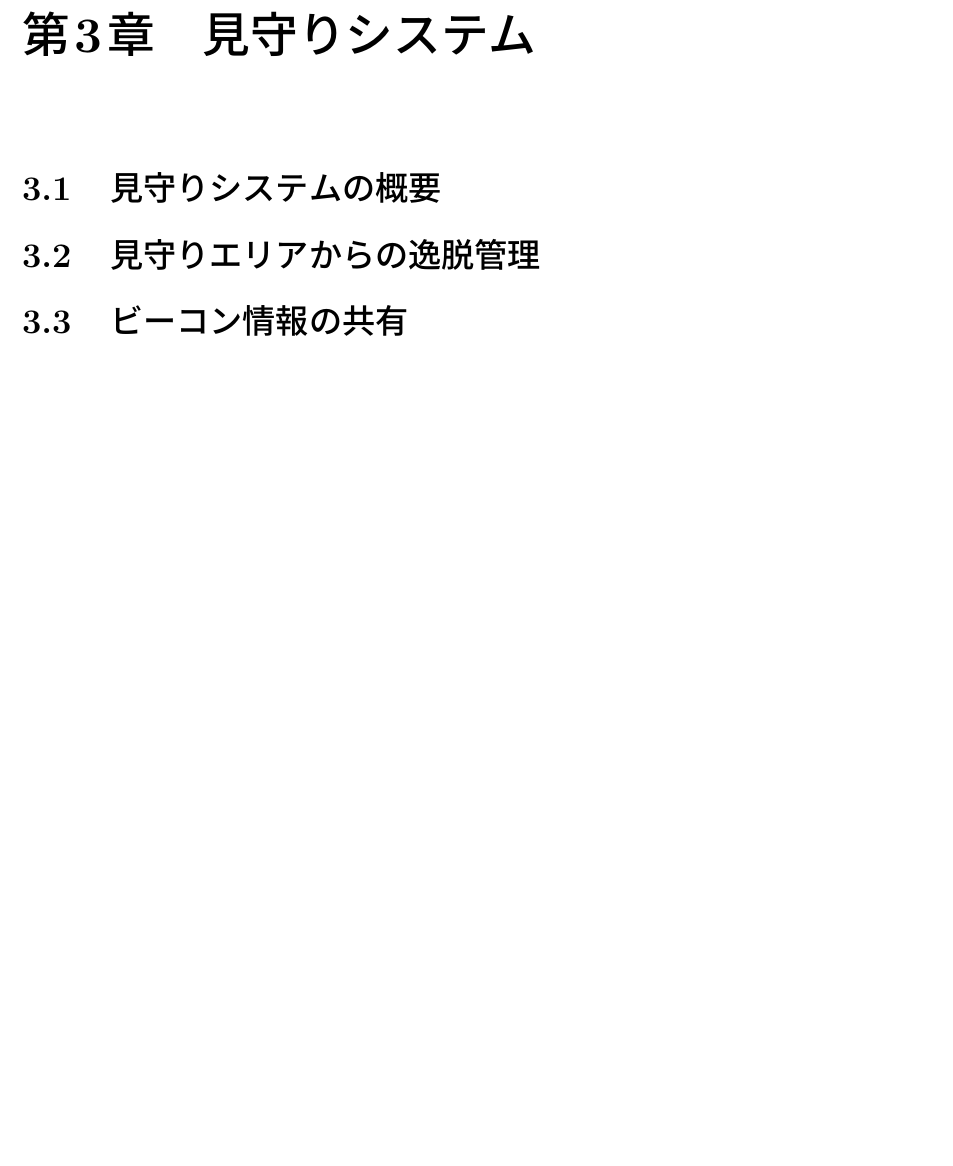
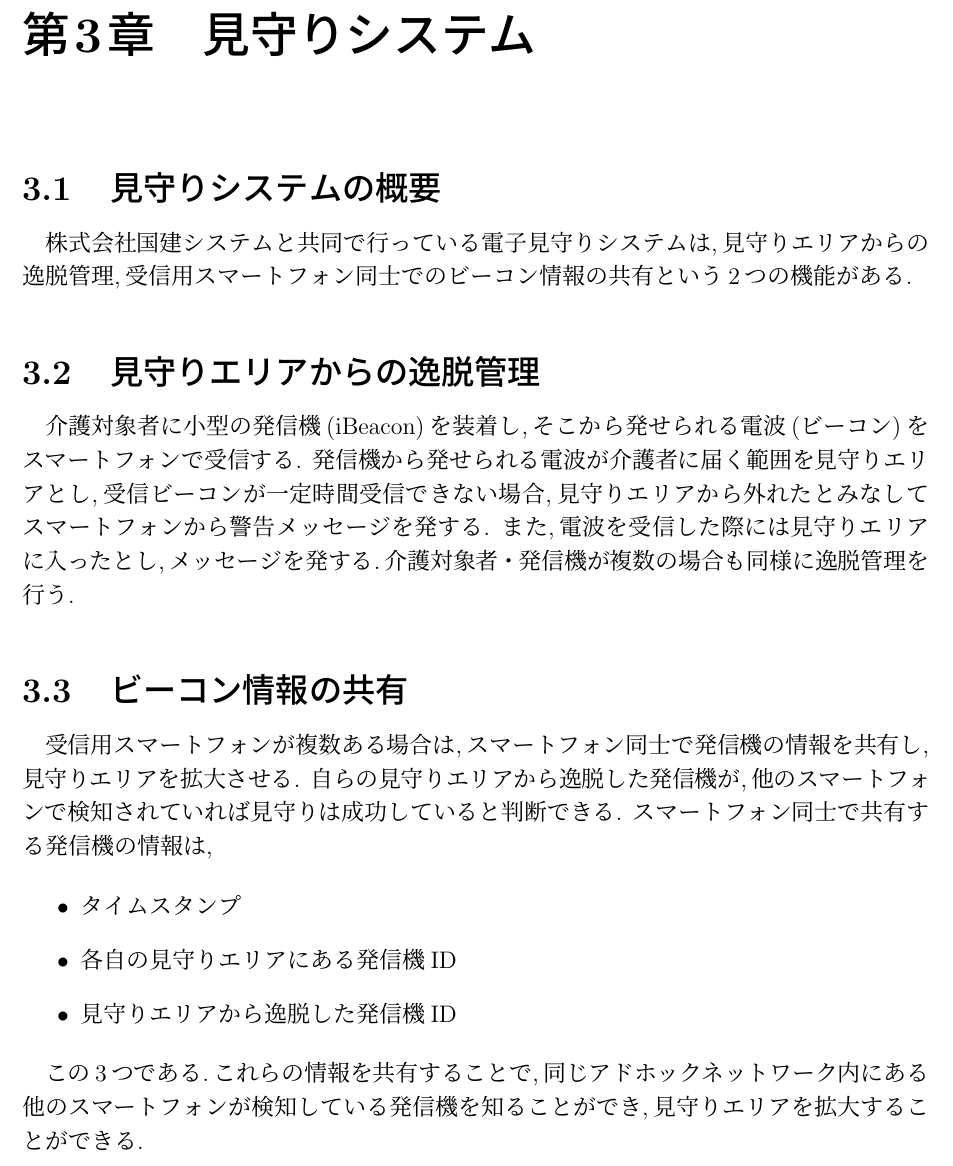
Before and after one commit to RyotaShinzato/final, a LaTeX thesis (main.tex, which reads chapter3.tex): part of page 7 of 11, cut so that both start at the same text, the shorter picture padded with empty space. Compiled offline with pLaTeX and dvipdfmx.

Commit message:
edit capter3

```diff
--- a/chapter3.tex
+++ b/chapter3.tex
@@ -3,7 +3,23 @@
 
 
 \section{見守りシステムの概要}
+株式会社国建システムと共同で行っている電子見守りシステムは,見守りエリアからの逸脱管理,受信用スマートフォン同士でのビーコン情報の共有という2つの機能がある.
 
 \section{見守りエリアからの逸脱管理}
+介護対象者に小型の発信機(iBeacon)を装着し,そこから発せられる電波(ビーコン)をスマートフォンで受信する.
+発信機から発せられる電波が介護者に届く範囲を見守りエリアとし,受信ビーコンが一定時間受信できない場合,見守りエリアから外れたとみなしてスマートフォンから警告メッセージを発する.
+また,電波を受信した際には見守りエリアに入ったとし,メッセージを発する.介護対象者・発信機が複数の場合も同様に逸脱管理を行う.
 
 \section{ビーコン情報の共有}
+受信用スマートフォンが複数ある場合は,スマートフォン同士で発信機の情報を共有し,見守りエリアを拡大させる.
+自らの見守りエリアから逸脱した発信機が,他のスマートフォンで検知されていれば見守りは成功していると判断で
+きる.
+スマートフォン同士で共有する発信機の情報は,
+
+\begin{itemize}
+\item タイムスタンプ
+\item 各自の見守りエリアにある発信機ID
+\item 見守りエリアから逸脱した発信機ID
+\end{itemize}
+
+この3つである.これらの情報を共有することで,同じアドホックネットワーク内にある他のスマートフォンが検知している発信機を知ることができ,見守りエリアを拡大することができる.
```
Also changed, not shown: main.pdf, 2 other files.
